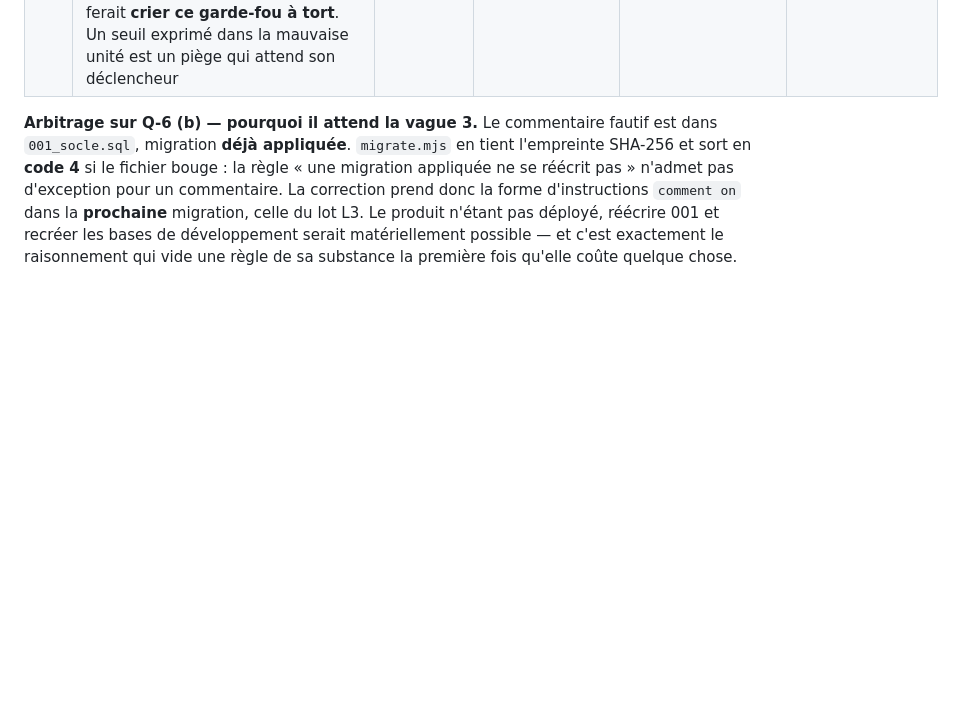
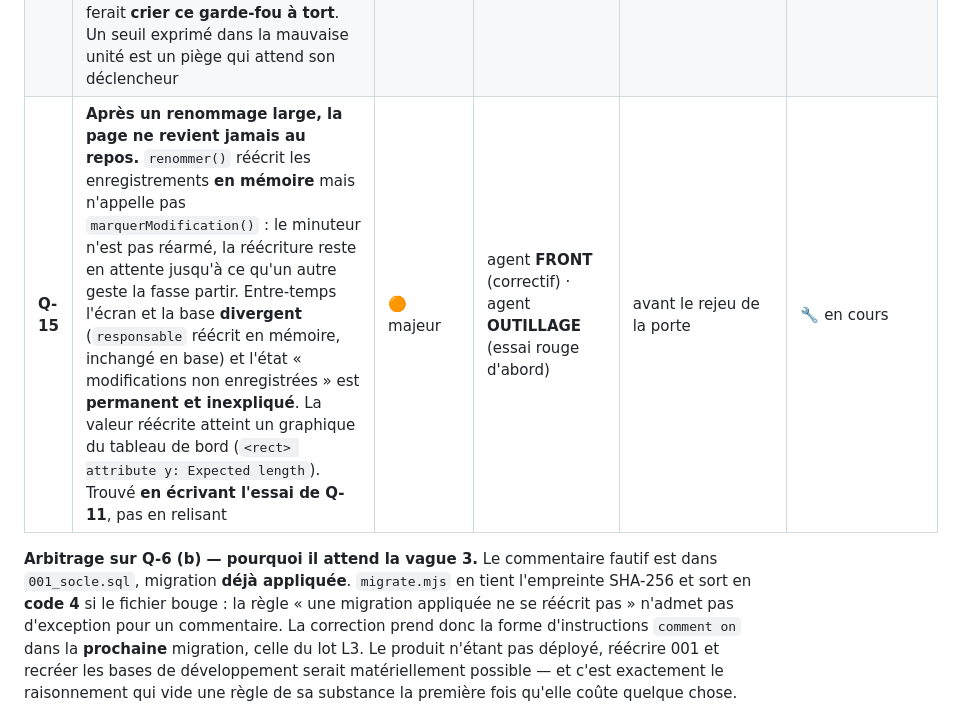
Before and after one commit to Hakim1195/cyber-grc, a Markdown page: docs/PLAN_EXECUTION.md, the part around the change. GitHub-like rendering; blank space fills up the shorter version.

Commit message:
Q-15 : un défaut de synchronisation trouvé en écrivant un essai
renommer() réécrit en mémoire sans réarmer le minuteur. L'écran et la base
divergent, et « modifications non enregistrées » devient permanent et
inexpliqué — dans un outil qui sert de preuve en audit. L'agent qui l'a trouvé
n'a pas écrit d'essai rouge de peur de bloquer le rejeu de la porte ; c'est une
prudence que je ne retiens pas, la porte se rejoue sur un produit réparé, pas
sur un produit dont on a tu un défaut.

Co-Authored-By: Claude Opus 5 <noreply@anthropic.com>
Claude-Session: https://claude.ai/code/session_01QWbf1WAAqkw4YNtq3ZMZ8F

```diff
--- a/docs/PLAN_EXECUTION.md
+++ b/docs/PLAN_EXECUTION.md
@@ -404,6 +404,7 @@ jamais seulement sur le correctif.
 | **Q-12** | L'en-tête de `js/core/vault.js` justifie la neutralisation du coffre par le fait que « **cinq autres fonctions du coffre sont appelées par `js/modules/settings.js`** » — or `settings.js` n'y fait plus aucune référence, et `Vault.boot` dans `js/app.js` est le seul appel subsistant dans toute la SPA. La décision reste juste ; sa justification écrite ne l'est plus. **Neuvième occurrence du motif « le remède rend fausse la phrase d'un autre fichier »** — cette fois entre deux périmètres d'agents, ce qui est précisément le cas que la propriété exclusive des fichiers ne couvre pas | 🔵 mineur | agent **FRONT** | avec Q-8 | ✅ **corrigé** — attend le rejeu (trois occurrences, dont une trouvée en lisant) |
 | **Q-13** | **Le générateur d'identifiants de la reprise n'avait que MILLE valeurs d'aléa** (`src/reprise/index.ts:513`). Présumé bloquant, **établi majeur par la mesure** : la sortie de `scinderMesures` n'atteint jamais la base — `appliquerReprise` refait la scission côté serveur et n'en retient qu'un compte. Le chemin qui écrivait vraiment est l'autre : sur 250 enregistrements **sans identifiant**, `resoudreIdentifiant` en engendrait **231 distincts**, et la reprise partait en 400 en reprochant au fichier un doublon que le serveur venait de fabriquer — un export ancien légitime devenait irreprenable **une fois sur neuf**, avec un message qui accusait l'utilisateur. Rien de perdu en silence (le garde de T-2 tient), mais un déni de reprise. Remède : les deux sites **dérivent** au lieu de tirer ; il ne reste aucun générateur aléatoire dans `src/reprise/` | 🟠 majeur *(présumé bloquant, corrigé à la baisse par la mesure)* | agent **API**, périmètre élargi à `src/reprise/**` | avant la fermeture de la porte S2 | ✅ **corrigé** — attend le rejeu |
 | **Q-14** | **Un garde-fou mesure une longueur là où la convention norme une entropie.** `f_verifier_entropie_identifiants()` (001) exige de `f_generer_id()` une part aléatoire d'au moins **32 caractères**. Rien ne casse aujourd'hui, `f_generer_id` étant inchangée ; mais le §2 vient d'ériger en norme le **plancher d'entropie**, et les formes serveur font 25 caractères de base 36 pour 128 bits — plus d'aléa en moins de signes. Aligner un jour le générateur SQL ferait **crier ce garde-fou à tort**. Un seuil exprimé dans la mauvaise unité est un piège qui attend son déclencheur | 🔵 mineur | **lot L5** (avec le journal, seul écrivain de `f_generer_id`) | vague 3 | ouvert |
+| **Q-15** | **Après un renommage large, la page ne revient jamais au repos.** `renommer()` réécrit les enregistrements **en mémoire** mais n'appelle pas `marquerModification()` : le minuteur n'est pas réarmé, la réécriture reste en attente jusqu'à ce qu'un autre geste la fasse partir. Entre-temps l'écran et la base **divergent** (`responsable` réécrit en mémoire, inchangé en base) et l'état « modifications non enregistrées » est **permanent et inexpliqué**. La valeur réécrite atteint un graphique du tableau de bord (`<rect> attribute y: Expected length`). Trouvé **en écrivant l'essai de Q-11**, pas en relisant | 🟠 majeur | agent **FRONT** (correctif) · agent **OUTILLAGE** (essai rouge d'abord) | avant le rejeu de la porte | 🔧 en cours |
 
 **Arbitrage sur Q-6 (b) — pourquoi il attend la vague 3.** Le commentaire fautif est dans
 `001_socle.sql`, migration **déjà appliquée**. `migrate.mjs` en tient l'empreinte SHA-256 et
```
